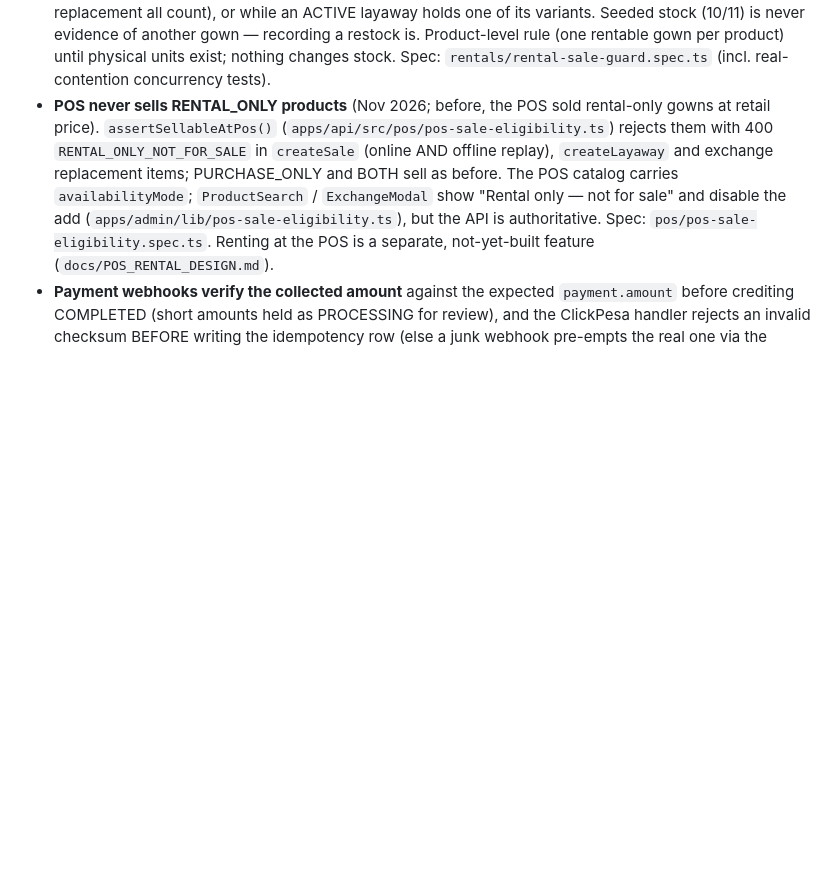
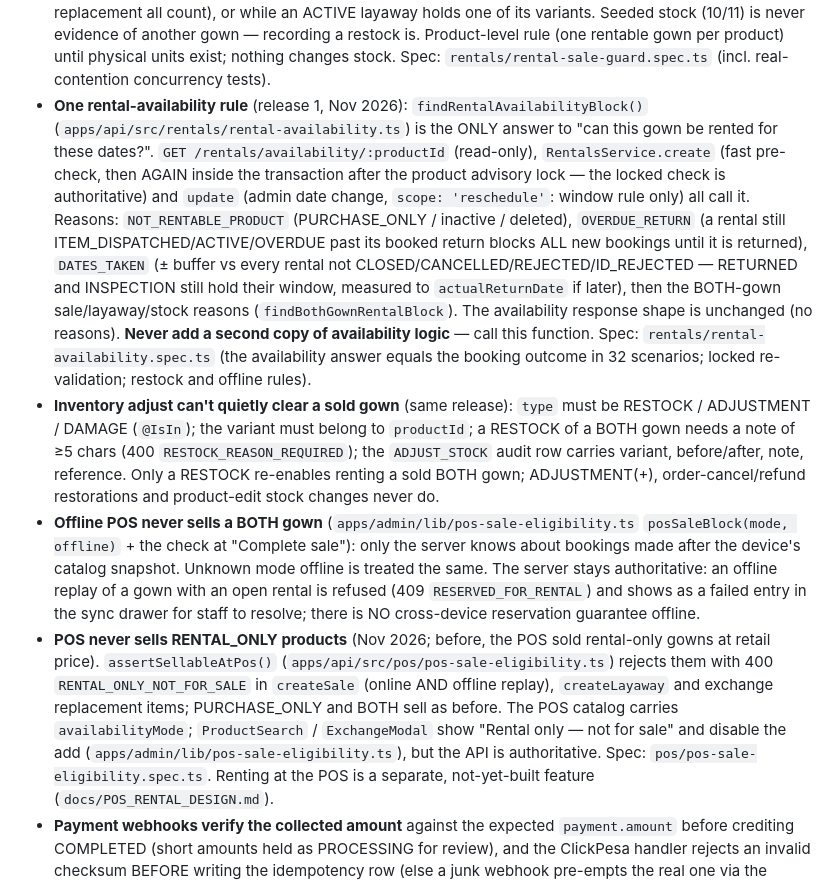
Before and after one commit to rjurio/naro-fashion, a Markdown page: CLAUDE.md, the part around the change. GitHub-like rendering; blank space fills up the shorter version.

Commit message:
docs(claude): release 1 availability rule, restock and offline notes
Co-Authored-By: Claude Opus 5.5 <noreply@anthropic.com>

```diff
--- a/CLAUDE.md
+++ b/CLAUDE.md
@@ -67,6 +67,9 @@ GitHub: https://github.com/rjurio/naro-fashion
 - **Admin rich-text HTML is sanitized on write** via `sanitizeRichText()` in `apps/api/src/common/sanitize-html.util.ts` (backed by the CJS `xss` package — NOT `sanitize-html`, whose `htmlparser2@12` ESM subdep breaks the jest loader). Applied to CMS `Page.content`, `SizeGuide.content`/`contentSwahili`, and `Newsletter.bodyHtml` on create/update. This is the single source of truth — the storefront and admin both render these via `dangerouslySetInnerHTML`, so sanitizing server-side on write protects every consumer. When adding a new admin-authored HTML field that will be rendered as HTML, sanitize it on write with this util. Storefront JSON-LD separately escapes `< > &` to `\uXXXX` to prevent `</script>` breakout.
 - **POS stock + refunds**: stock changes use atomic guarded `updateMany({ where: { …, tenantId, stock: { gte: qty } }, data: { stock: { decrement: qty } } })` inside the transaction — never an absolute `data: { stock: precomputed }` from a pre-transaction read (that oversells under concurrency). Partial refunds are bounded by `OrderItem.refundedQuantity` (cumulative per line) plus a total-cash cap, so a refund can't be replayed. `pos-tenant-scope.shape.spec.ts` locks both patterns.
 - **A gown committed to a rental is never sold** (P0b, Nov 2026). `assertNotReservedForRental()` (`apps/api/src/rentals/rental-sale-guard.ts`) runs INSIDE every sale transaction — online checkout (`OrdersService.create`, neutral customer message) and POS sale / offline replay / layaway create / layaway hand-over / exchange replacement (staff message names the rental) — after taking the SAME advisory lock bookings take (`pg_advisory_xact_lock(hashtext(productId))`, sorted). Any rental not CLOSED/CANCELLED blocks (incl. overdue, RETURNED, INSPECTION); 409 `RESERVED_FOR_RENTAL`. Reverse direction (`assertBothGownStillRentable`): `RentalsService.create` refuses a BOTH gown (409 `NOT_AVAILABLE_FOR_RENTAL`, neutral message) when its stock is 0, when a sale is still in force SINCE THE LAST VERIFIED RESTOCK (an admin `RESTOCK` inventory transaction; order not CANCELLED/REFUNDED, line not fully refunded — POS, offline replay, online incl. PENDING, layaway hand-over, exchange replacement all count), or while an ACTIVE layaway holds one of its variants. Seeded stock (10/11) is never evidence of another gown — recording a restock is. Product-level rule (one rentable gown per product) until physical units exist; nothing changes stock. Spec: `rentals/rental-sale-guard.spec.ts` (incl. real-contention concurrency tests).
+- **One rental-availability rule** (release 1, Nov 2026): `findRentalAvailabilityBlock()` (`apps/api/src/rentals/rental-availability.ts`) is the ONLY answer to "can this gown be rented for these dates?". `GET /rentals/availability/:productId` (read-only), `RentalsService.create` (fast pre-check, then AGAIN inside the transaction after the product advisory lock — the locked check is authoritative) and `update` (admin date change, `scope: 'reschedule'`: window rule only) all call it. Reasons: `NOT_RENTABLE_PRODUCT` (PURCHASE_ONLY / inactive / deleted), `OVERDUE_RETURN` (a rental still ITEM_DISPATCHED/ACTIVE/OVERDUE past its booked return blocks ALL new bookings until it is returned), `DATES_TAKEN` (± buffer vs every rental not CLOSED/CANCELLED/REJECTED/ID_REJECTED — RETURNED and INSPECTION still hold their window, measured to `actualReturnDate` if later), then the BOTH-gown sale/layaway/stock reasons (`findBothGownRentalBlock`). The availability response shape is unchanged (no reasons). **Never add a second copy of availability logic** — call this function. Spec: `rentals/rental-availability.spec.ts` (the availability answer equals the booking outcome in 32 scenarios; locked re-validation; restock and offline rules).
+- **Inventory adjust can't quietly clear a sold gown** (same release): `type` must be RESTOCK / ADJUSTMENT / DAMAGE (`@IsIn`); the variant must belong to `productId`; a RESTOCK of a BOTH gown needs a note of ≥5 chars (400 `RESTOCK_REASON_REQUIRED`); the `ADJUST_STOCK` audit row carries variant, before/after, note, reference. Only a RESTOCK re-enables renting a sold BOTH gown; ADJUSTMENT(+), order-cancel/refund restorations and product-edit stock changes never do.
+- **Offline POS never sells a BOTH gown** (`apps/admin/lib/pos-sale-eligibility.ts` `posSaleBlock(mode, offline)` + the check at "Complete sale"): only the server knows about bookings made after the device's catalog snapshot. Unknown mode offline is treated the same. The server stays authoritative: an offline replay of a gown with an open rental is refused (409 `RESERVED_FOR_RENTAL`) and shows as a failed entry in the sync drawer for staff to resolve; there is NO cross-device reservation guarantee offline.
 - **POS never sells RENTAL_ONLY products** (Nov 2026; before, the POS sold rental-only gowns at retail price). `assertSellableAtPos()` (`apps/api/src/pos/pos-sale-eligibility.ts`) rejects them with 400 `RENTAL_ONLY_NOT_FOR_SALE` in `createSale` (online AND offline replay), `createLayaway` and exchange replacement items; PURCHASE_ONLY and BOTH sell as before. The POS catalog carries `availabilityMode`; `ProductSearch` / `ExchangeModal` show "Rental only — not for sale" and disable the add (`apps/admin/lib/pos-sale-eligibility.ts`), but the API is authoritative. Spec: `pos/pos-sale-eligibility.spec.ts`. Renting at the POS is a separate, not-yet-built feature (`docs/POS_RENTAL_DESIGN.md`).
 - **Payment webhooks verify the collected amount** against the expected `payment.amount` before crediting COMPLETED (short amounts held as PROCESSING for review), and the ClickPesa handler rejects an invalid checksum BEFORE writing the idempotency row (else a junk webhook pre-empts the real one via the unique key). The reconciliation cron checks the gateway status FIRST and only age-fails a payment the gateway hasn't confirmed — never force-fail on age before a status check (that lost slow Mobile-Money-PIN payments).
 - **Root-level `*.json` is gitignored** except `package.json`/`tsconfig.base.json`/`turbo.json` — ad-hoc API-response dumps (which carry live JWTs + admin PII) can no longer be committed by accident. Full review register: `docs/CODE_REVIEW_2026-07.md` (fixed + deferred findings).
```
